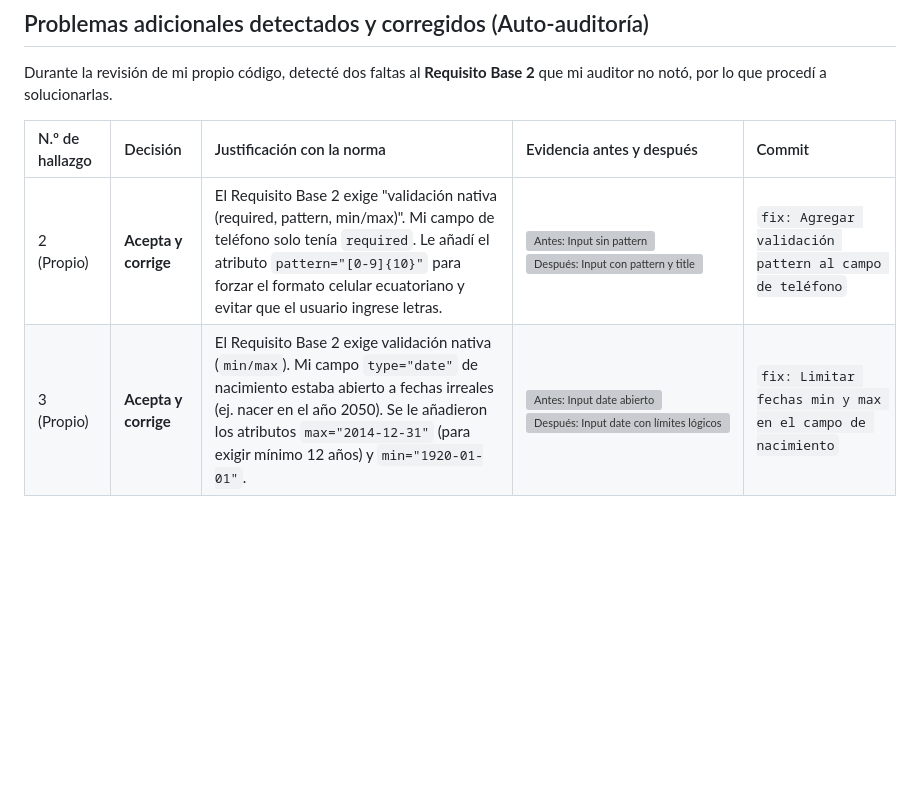
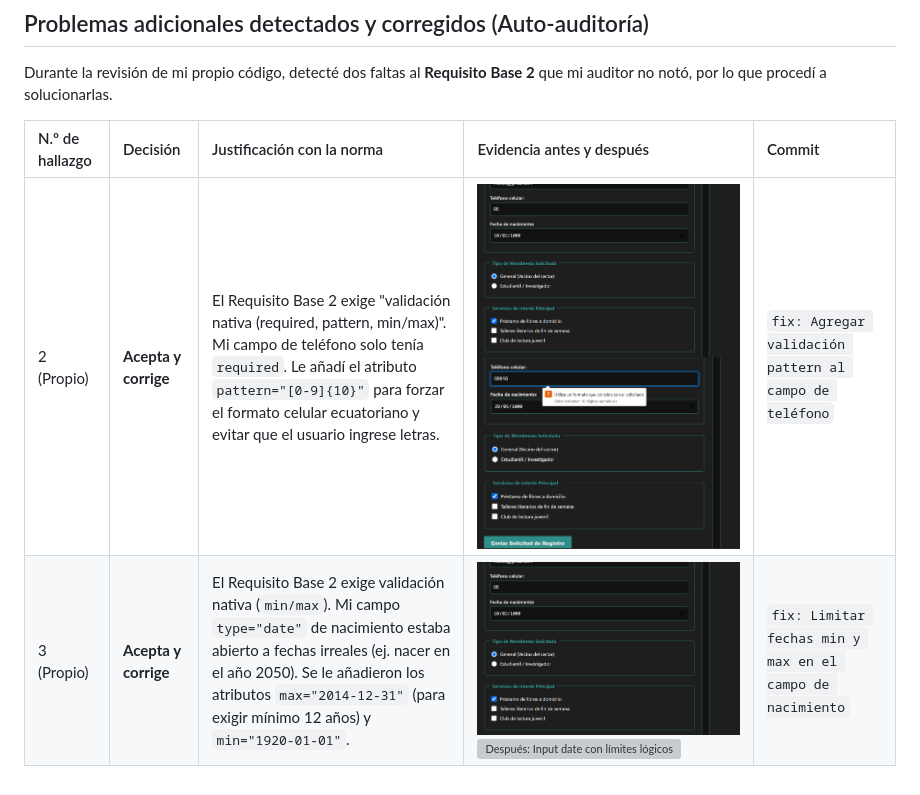
Before and after one commit to EMCMateo/AplicacionLiberia, a Markdown page: docs/respuesta.md, the part around the change. GitHub-like rendering; pictures changed too: docs/evidencias/evidencia5.png (added), docs/evidencias/evidencia6.png (added); blank space fills up the shorter version; grey boxes are pictures that could not be loaded.

Commit message:
fix: Agregar validación pattern al campo de teléfono

```diff
--- a/docs/respuesta.md
+++ b/docs/respuesta.md
@@ -15,5 +15,5 @@ Durante la revisión de mi propio código, detecté dos faltas al **Requisito Ba
 
 | N.º de hallazgo | Decisión | Justificación con la norma | Evidencia antes y después | Commit |
 | :--- | :--- | :--- | :--- | :--- |
-| 2 (Propio) | **Acepta y corrige** | El Requisito Base 2 exige "validación nativa (required, pattern, min/max)". Mi campo de teléfono solo tenía `required`. Le añadí el atributo `pattern="[0-9]{10}"` para forzar el formato celular ecuatoriano y evitar que el usuario ingrese letras. | ![Antes: Input sin pattern](evidencias/tel-antes.png) <br> ![Después: Input con pattern y title](evidencias/tel-despues.png) | `fix: Agregar validación pattern al campo de teléfono` |
-| 3 (Propio) | **Acepta y corrige** | El Requisito Base 2 exige validación nativa (`min/max`). Mi campo `type="date"` de nacimiento estaba abierto a fechas irreales (ej. nacer en el año 2050). Se le añadieron los atributos `max="2014-12-31"` (para exigir mínimo 12 años) y `min="1920-01-01"`. | ![Antes: Input date abierto](evidencias/date-antes.png) <br> ![Después: Input date con límites lógicos](evidencias/date-despues.png) | `fix: Limitar fechas min y max en el campo de nacimiento` |
+| 2 (Propio) | **Acepta y corrige** | El Requisito Base 2 exige "validación nativa (required, pattern, min/max)". Mi campo de teléfono solo tenía `required`. Le añadí el atributo `pattern="[0-9]{10}"` para forzar el formato celular ecuatoriano y evitar que el usuario ingrese letras. | ![Antes: Input sin pattern](evidencias/evidencia5.png) <br> ![Después: Input con pattern y title](evidencias/evidencia6.png) | `fix: Agregar validación pattern al campo de teléfono` |
+| 3 (Propio) | **Acepta y corrige** | El Requisito Base 2 exige validación nativa (`min/max`). Mi campo `type="date"` de nacimiento estaba abierto a fechas irreales (ej. nacer en el año 2050). Se le añadieron los atributos `max="2014-12-31"` (para exigir mínimo 12 años) y `min="1920-01-01"`. | ![Antes: Input date abierto](evidencias/evidencia5.png) <br> ![Después: Input date con límites lógicos](evidencias/date-despues.png) | `fix: Limitar fechas min y max en el campo de nacimiento` |
```
Also changed, not shown: 1 other file.
